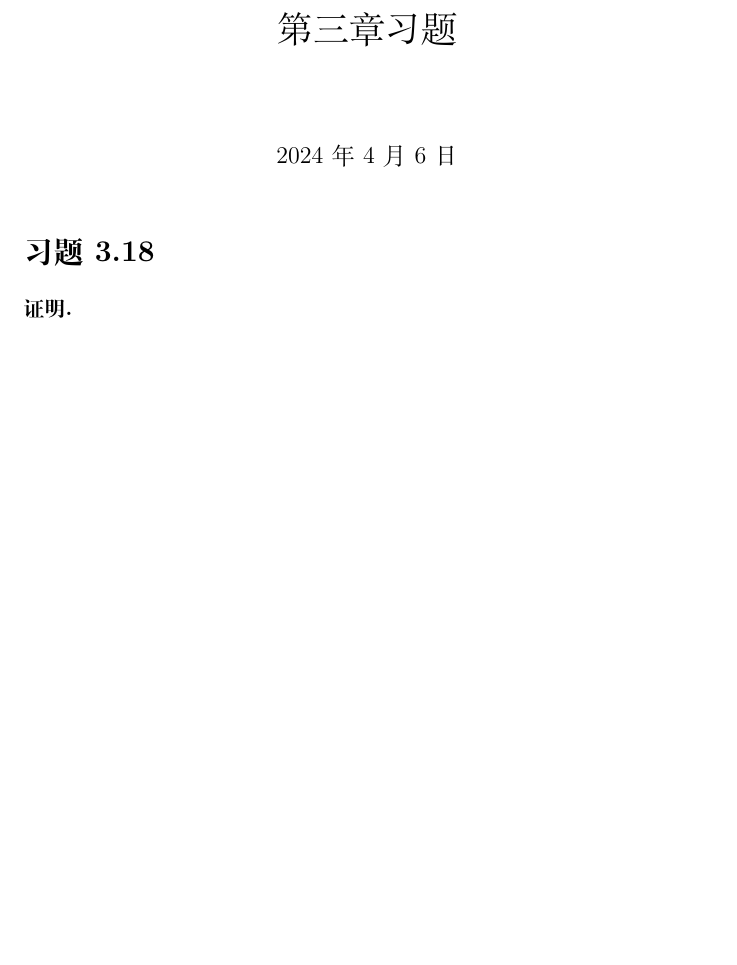
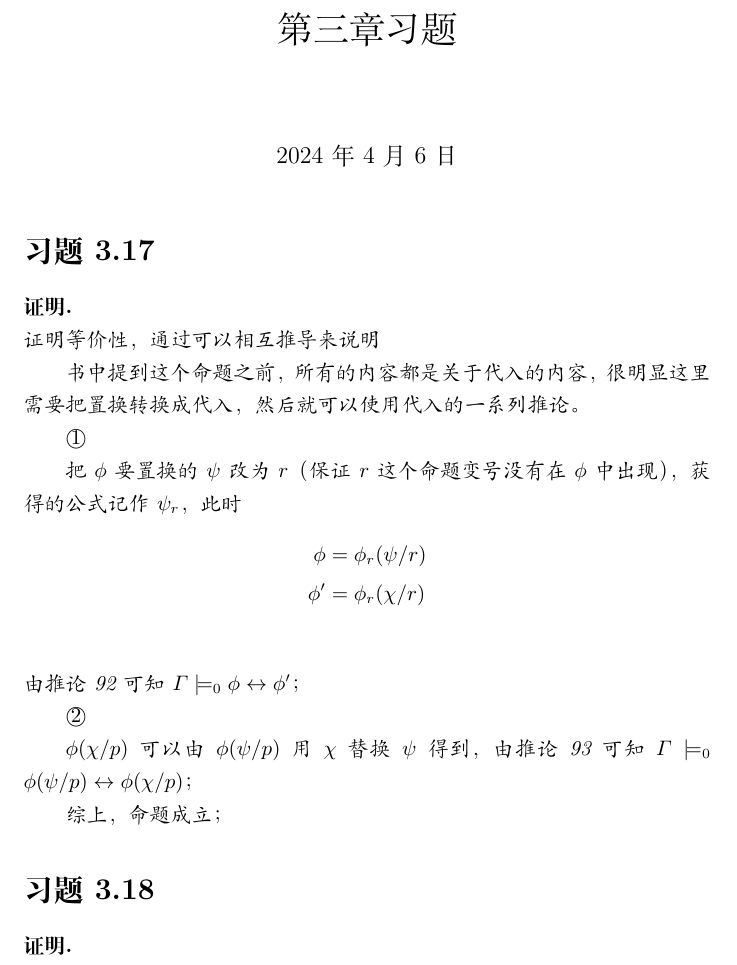
Before and after one commit to zvbb/logic-symbolic-logic-lecture-notes, a LaTeX document (3.tex): part of the page before the commit and part of page 1 of 2 after it, cut so that both start at the same text, the shorter picture padded with empty space. Compiled offline with XeLaTeX.

Commit message:
3 chapter

```diff
--- a/3.tex
+++ b/3.tex
@@ -47,6 +47,33 @@
 \title{第三章 习题}
 \maketitle
 
+\section*{习题 3.17}
+\begin{zproof}
+  证明等价性，通过可以相互推导来说明
+
+  书中提到这个命题之前，
+  所有的内容都是关于代入的内容，
+  很明显这里需要把置换转换成代入，然后就可以使用代入的一系列推论。
+
+  \textcircled{1}
+
+  把$\phi$要置换的$\psi$改为$r$（保证$r$这个命题变号没有在$\phi$中出现），
+  获得的公式记作$\psi_r$，此时
+  \begin{align*}
+    \phi        & = \phi_r(\psi/r)   \\
+    \phi^\prime & = \phi_r(\chi / r) \\
+  \end{align*}
+  由推论92可知$\varGamma \models_0 \phi \leftrightarrow \phi^\prime$；
+
+  \textcircled{2}
+
+  $\phi (\chi / p)$可以由$\phi (\psi / p)$用$\chi$替换$\psi$得到，
+  由推论93可知$\varGamma \models_0 \phi (\psi / p) \leftrightarrow \phi (\chi / p)$；
+
+  综上，命题成立；
+
+\end{zproof}
+
 \section*{习题 3.18}
 \begin{zproof}
   不妨设$\phi$其中出现的命题都在$q_0,...,q_n$之中。
```
Also changed, not shown: 3.pdf. Lines whose indentation alone changed are shown as unchanged.
